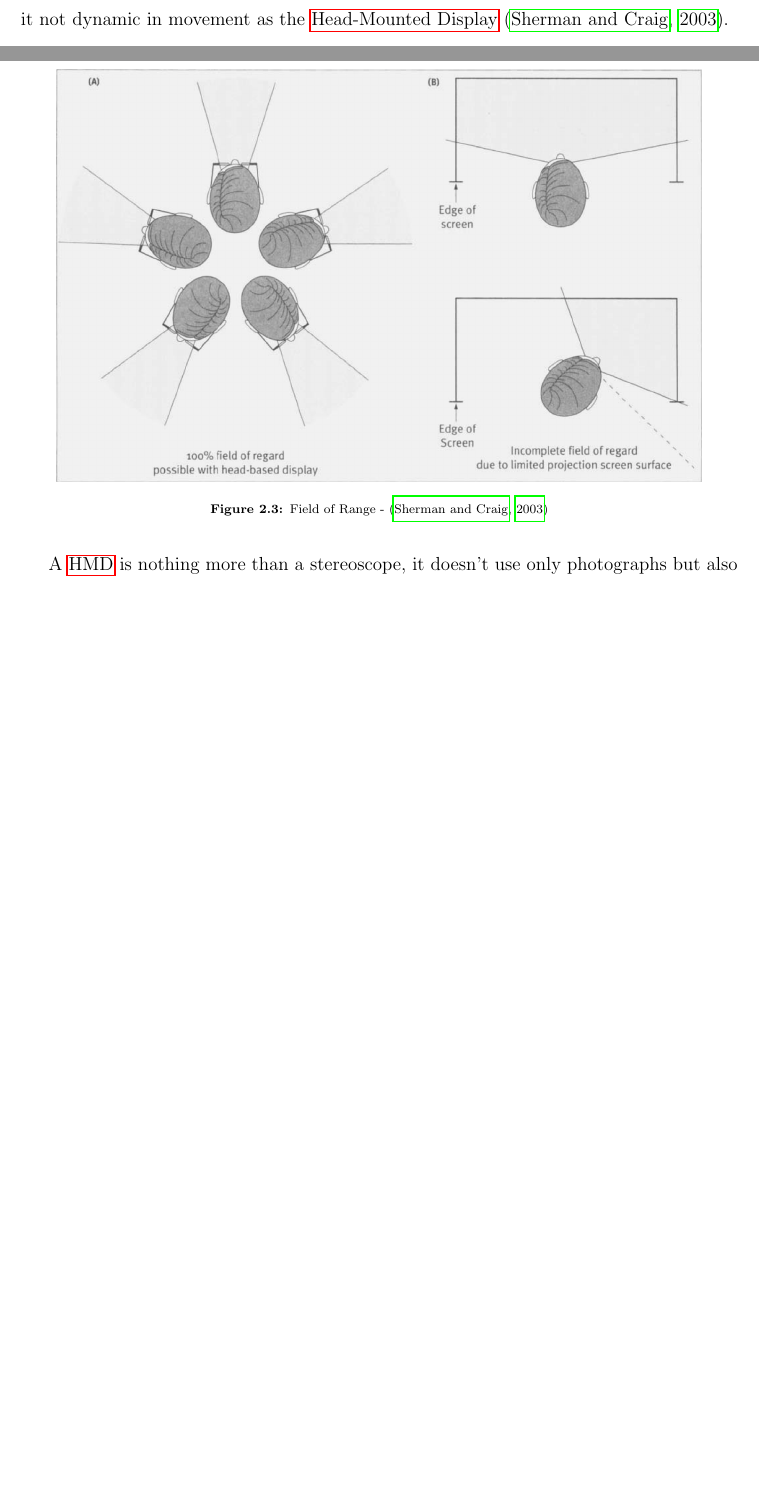
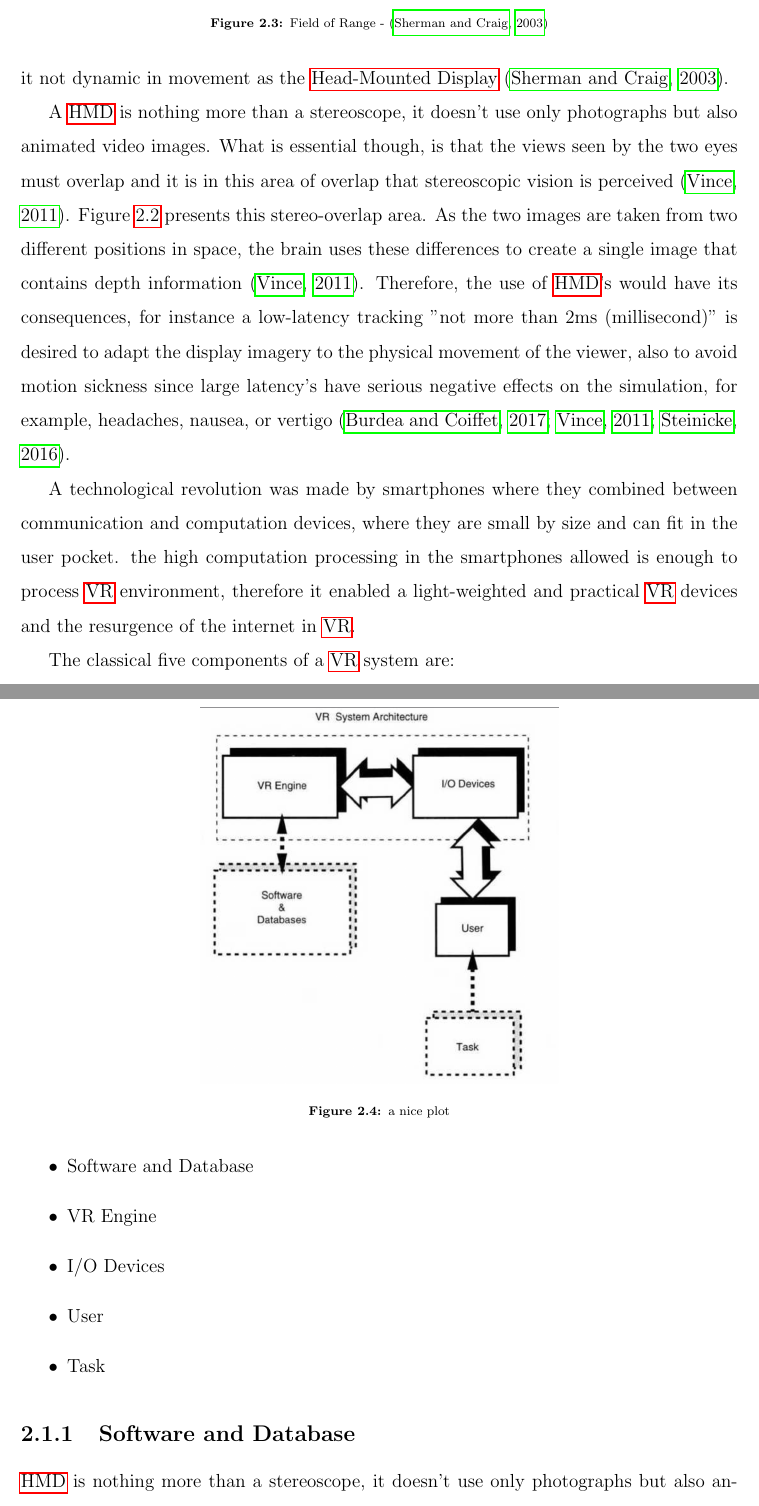
Before and after one commit to samersh/Master_Thesis, a LaTeX thesis (main.tex, which reads chapters/StateoftheArt.tex): two parts of pages 14 and 15 of 47 before the commit and two parts of pages 15 and 16 of 48 after it, joined at a grey line, cut so that both start at the same text, the shorter picture padded with empty space. Compiled offline with pdfLaTeX.

Commit message:
Updates from Overleaf

```diff
--- a/chapters/StateoftheArt.tex
+++ b/chapters/StateoftheArt.tex
@@ -74,6 +76,33 @@ A \acrshort{hmd} is nothing more than a stereoscope, it doesn't use only photogr
 video images. What is essential though, is that the views seen by the two eyes
 must overlap and it is in this area of overlap that stereoscopic vision is perceived \citep{Vince2011}.
 Figure \ref{fig:field} presents this stereo-overlap area. As the two images are taken from two different positions in space, the brain uses these
-differences to create a single image that contains depth information \citep{Vince2011}. Therefore, the use of \acrshort{hmd}'s would need a number of requirements, for instance a low-latency tracking to adapt the display imagery to the physical movement of the viewer, to avoid motion sickness that is caused by latency.
+differences to create a single image that contains depth information \citep{Vince2011}. Therefore, the use of \acrshort{hmd}'s would have its consequences, for instance a low-latency tracking "not more than 2ms (millisecond)" is desired to adapt the display imagery to the physical movement of the viewer, also to avoid motion sickness since large latency's have serious negative effects on the simulation, for example, headaches, nausea, or vertigo \citep{burdea2017virtual, Vince2011, Steinicke2016}.
+
+A technological revolution was made by smartphones where they combined between communication and computation devices, where they are small by size and can fit in the user pocket. the high computation processing in the smartphones allowed is enough to process \acrshort{vr} environment, therefore it enabled a light-weighted and practical \acrshort{vr} devices and the resurgence of the internet in \acrshort{vr}.
 
 
+
+\begin{figure}[ht]
+    \centering
+    \includegraphics[width=0.50\textwidth]{images/VR.png}
+    \caption{a nice plot}
+    \label{fig:mesh1}
+\end{figure}
+
+
+
+
+The classical five components of a \acrshort{vr} system are:
+\begin{itemize}
+  \item Software and Database
+  \item VR Engine
+  \item I/O Devices
+  \item User
+  \item Task
+\end{itemize}
+
+
+\subsection{Software and Database}
+
+
+ \acrshort{hmd} is nothing more than a stereoscope, it doesn't use only photographs but also animated
```
Also changed, not shown: images/VR.png (added), chapters/StateoftheArt.tex (8 more changed lines).
